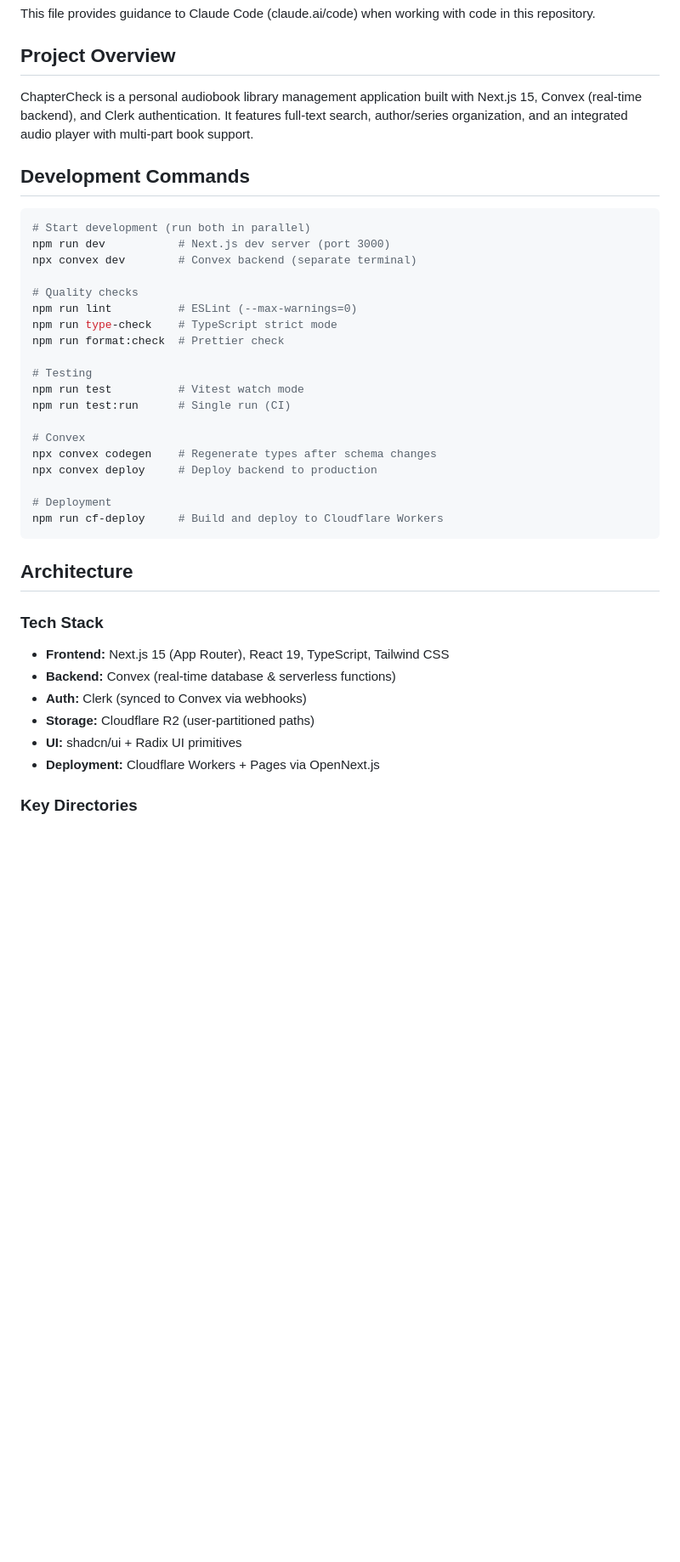
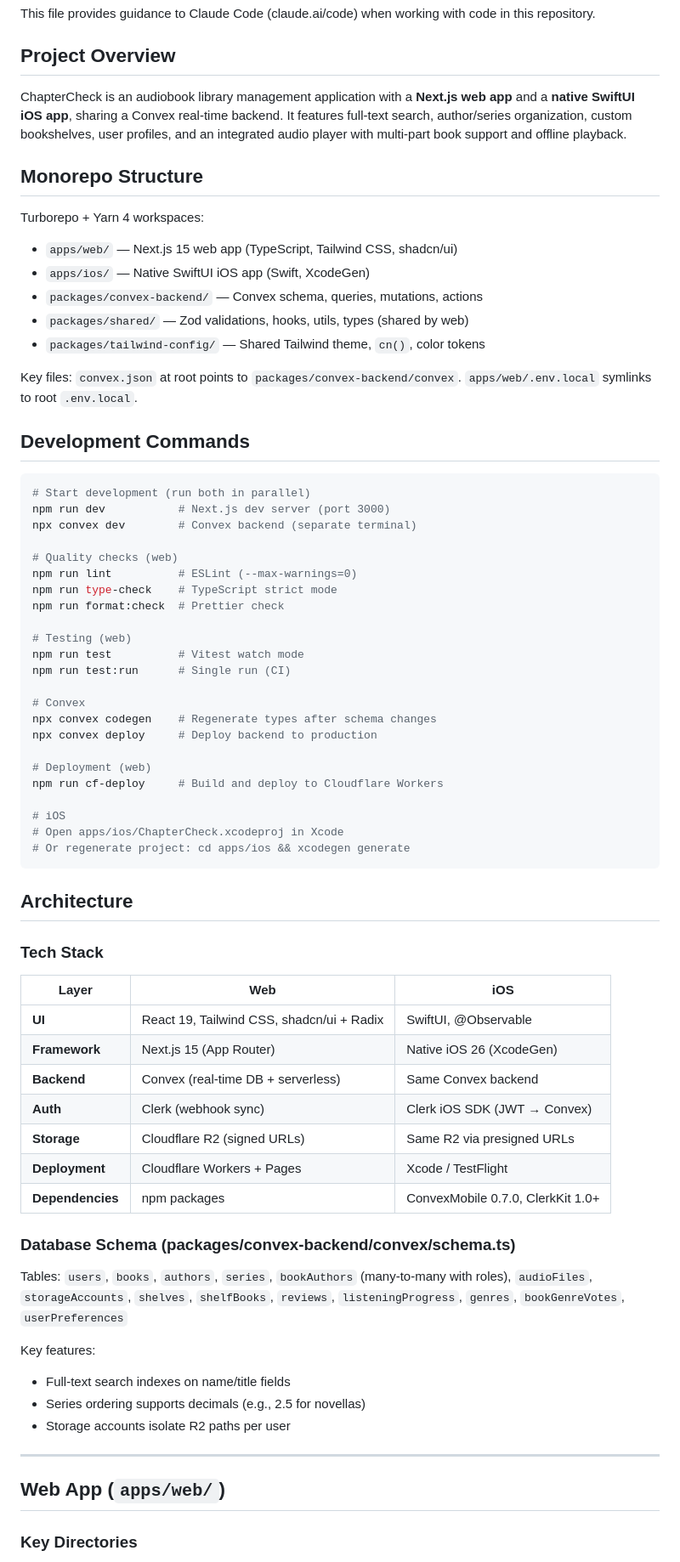
Before and after one commit to GentryRiggen/chaptercheck, a Markdown page: CLAUDE.md, the part around one of its changes. Shown at 85% size. Rendered like a GitHub page; blank space fills up the shorter version.

````diff
--- a/CLAUDE.md
+++ b/CLAUDE.md
@@ -4,7 +4,19 @@ This file provides guidance to Claude Code (claude.ai/code) when working with co
 
 ## Project Overview
 
-ChapterCheck is a personal audiobook library management application built with Next.js 15, Convex (real-time backend), and Clerk authentication. It features full-text search, author/series organization, and an integrated audio player with multi-part book support.
+ChapterCheck is an audiobook library management application with a **Next.js web app** and a **native SwiftUI iOS app**, sharing a Convex real-time backend. It features full-text search, author/series organization, custom bookshelves, user profiles, and an integrated audio player with multi-part book support and offline playback.
+
+## Monorepo Structure
+
+Turborepo + Yarn 4 workspaces:
+
+- `apps/web/` — Next.js 15 web app (TypeScript, Tailwind CSS, shadcn/ui)
+- `apps/ios/` — Native SwiftUI iOS app (Swift, XcodeGen)
+- `packages/convex-backend/` — Convex schema, queries, mutations, actions
+- `packages/shared/` — Zod validations, hooks, utils, types (shared by web)
+- `packages/tailwind-config/` — Shared Tailwind theme, `cn()`, color tokens
+
+Key files: `convex.json` at root points to `packages/convex-backend/convex`. `apps/web/.env.local` symlinks to root `.env.local`.
 
 ## Development Commands
 
@@ -13,12 +25,12 @@ ChapterCheck is a personal audiobook library management application built with N
 npm run dev           # Next.js dev server (port 3000)
 npx convex dev        # Convex backend (separate terminal)
 
-# Quality checks
+# Quality checks (web)
 npm run lint          # ESLint (--max-warnings=0)
 npm run type-check    # TypeScript strict mode
 npm run format:check  # Prettier check
 
-# Testing
+# Testing (web)
 npm run test          # Vitest watch mode
 npm run test:run      # Single run (CI)
 
@@ -26,20 +38,41 @@ npm run test:run      # Single run (CI)
 npx convex codegen    # Regenerate types after schema changes
 npx convex deploy     # Deploy backend to production
 
-# Deployment
+# Deployment (web)
 npm run cf-deploy     # Build and deploy to Cloudflare Workers
+
+# iOS
+# Open apps/ios/ChapterCheck.xcodeproj in Xcode
+# Or regenerate project: cd apps/ios && xcodegen generate
 ```
 
 ## Architecture
 
 ### Tech Stack
 
-- **Frontend:** Next.js 15 (App Router), React 19, TypeScript, Tailwind CSS
-- **Backend:** Convex (real-time database & serverless functions)
-- **Auth:** Clerk (synced to Convex via webhooks)
-- **Storage:** Cloudflare R2 (user-partitioned paths)
-- **UI:** shadcn/ui + Radix UI primitives
-- **Deployment:** Cloudflare Workers + Pages via OpenNext.js
+| Layer            | Web                                       | iOS                               |
+| ---------------- | ----------------------------------------- | --------------------------------- |
+| **UI**           | React 19, Tailwind CSS, shadcn/ui + Radix | SwiftUI, @Observable              |
+| **Framework**    | Next.js 15 (App Router)                   | Native iOS 26 (XcodeGen)          |
+| **Backend**      | Convex (real-time DB + serverless)        | Same Convex backend               |
+| **Auth**         | Clerk (webhook sync)                      | Clerk iOS SDK (JWT → Convex)      |
+| **Storage**      | Cloudflare R2 (signed URLs)               | Same R2 via presigned URLs        |
+| **Deployment**   | Cloudflare Workers + Pages                | Xcode / TestFlight                |
+| **Dependencies** | npm packages                              | ConvexMobile 0.7.0, ClerkKit 1.0+ |
+
+### Database Schema (packages/convex-backend/convex/schema.ts)
+
+Tables: `users`, `books`, `authors`, `series`, `bookAuthors` (many-to-many with roles), `audioFiles`, `storageAccounts`, `shelves`, `shelfBooks`, `reviews`, `listeningProgress`, `genres`, `bookGenreVotes`, `userPreferences`
+
+Key features:
+
+- Full-text search indexes on name/title fields
+- Series ordering supports decimals (e.g., 2.5 for novellas)
+- Storage accounts isolate R2 paths per user
+
+---
+
+## Web App (`apps/web/`)
 
 ### Key Directories
 
````
Also changed, not shown: other parts of CLAUDE.md (+74 -20 lines).
